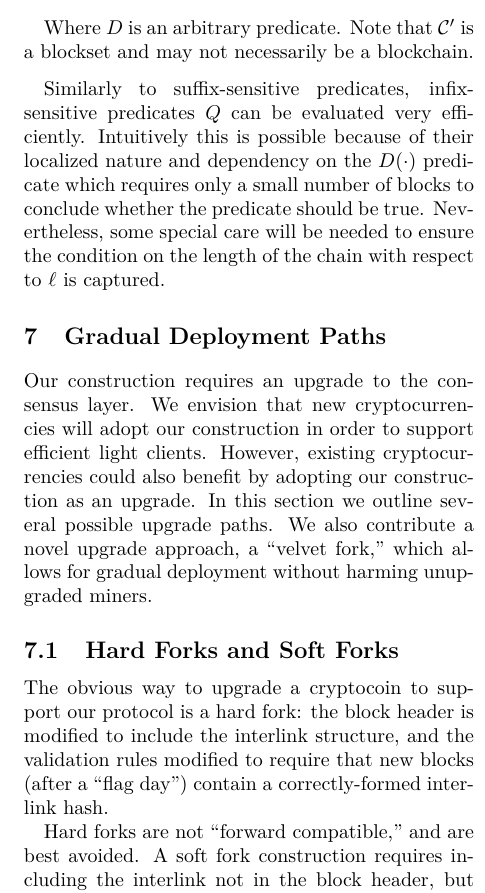
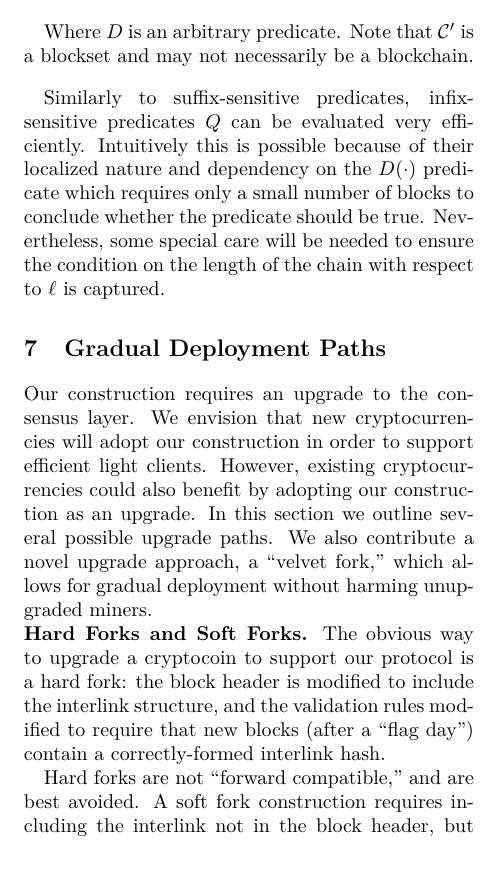
Before and after one commit to dionyziz/popow, a LaTeX document (whitepaper/nipopows.tex, which reads whitepaper/upgrade.tex): part of one column of page 10 of 24, cut so that both start at the same text. Compiled offline with pdfLaTeX; a LaTeX package or settings file that is missing is left out.

Commit message:
Crunch upgrade section

```diff
--- a/whitepaper/upgrade.tex
+++ b/whitepaper/upgrade.tex
@@ -8,9 +8,9 @@ our construction as an upgrade. In this section we outline several possible
 upgrade paths. We also contribute a novel upgrade approach, a ``velvet fork,''
 which allows for gradual deployment without harming unupgraded miners.
 
-\subsection{Hard Forks and Soft Forks}
-% \noindent
-% {\bf Hard Forks and Soft Forks.}
+% \subsection{Hard Forks and Soft Forks}
+\noindent
+{\bf Hard Forks and Soft Forks.}
 The obvious way to upgrade a cryptocoin to support our protocol is a hard fork:
 the block header is modified to include the interlink structure, and the
 validation rules modified to require that new blocks (after a ``flag day'')
```
Also changed, not shown: whitepaper/upgrade.tex (10 more changed lines).
